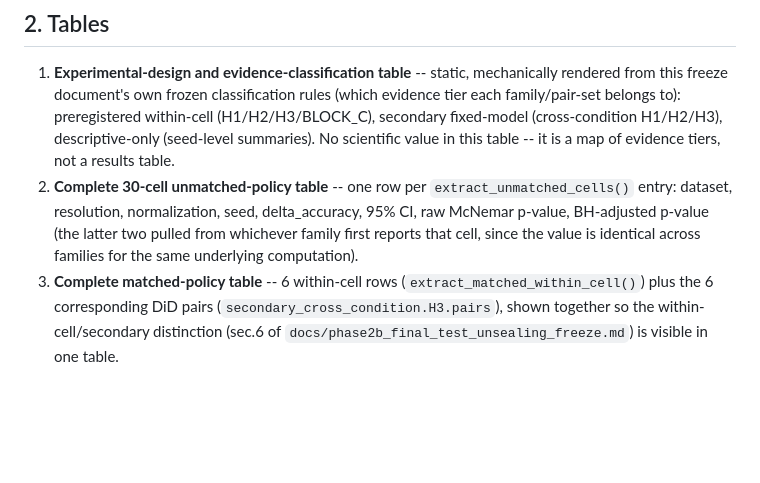
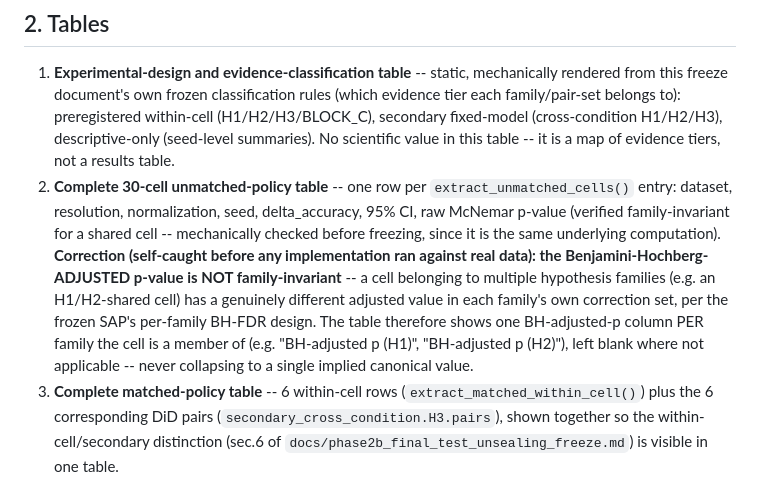
Before and after one commit to ArpanKumarM/when-tta-hurts, a Markdown page: docs/phase2b_paper_evidence_package_freeze.md, the part around the change. Drawn GitHub-style; blank space fills up the shorter version.

Commit message:
fix: correct BH-adjusted-p invariance claim in evidence freeze
Self-caught before any implementation ran against real data: the frozen
Table-2 spec incorrectly claimed a shared cell's Benjamini-Hochberg-
adjusted p-value is identical across the hypothesis families it belongs
to. Verified against the real canonical summary that only the RAW
McNemar p-value is family-invariant; the BH-adjusted value genuinely
differs per family's own correction set (frozen per-family FDR design).
Corrects the freeze to require one BH-adjusted-p column per member
family, never a single collapsed value.

Co-Authored-By: Claude Sonnet 5 <noreply@anthropic.com>

```diff
--- a/docs/phase2b_paper_evidence_package_freeze.md
+++ b/docs/phase2b_paper_evidence_package_freeze.md
@@ -116,10 +116,18 @@ prediction access is needed for any figure or table below.
    map of evidence tiers, not a results table.
 2. **Complete 30-cell unmatched-policy table** -- one row per
    `extract_unmatched_cells()` entry: dataset, resolution, normalization,
-   seed, delta_accuracy, 95% CI, raw McNemar p-value, BH-adjusted p-value
-   (the latter two pulled from whichever family first reports that cell,
-   since the value is identical across families for the same underlying
-   computation).
+   seed, delta_accuracy, 95% CI, raw McNemar p-value (verified
+   family-invariant for a shared cell -- mechanically checked before
+   freezing, since it is the same underlying computation). **Correction
+   (self-caught before any implementation ran against real data): the
+   Benjamini-Hochberg-ADJUSTED p-value is NOT family-invariant** -- a
+   cell belonging to multiple hypothesis families (e.g. an H1/H2-shared
+   cell) has a genuinely different adjusted value in each family's own
+   correction set, per the frozen SAP's per-family BH-FDR design. The
+   table therefore shows one BH-adjusted-p column PER family the cell is
+   a member of (e.g. "BH-adjusted p (H1)", "BH-adjusted p (H2)"), left
+   blank where not applicable -- never collapsing to a single implied
+   canonical value.
 3. **Complete matched-policy table** -- 6 within-cell rows
    (`extract_matched_within_cell()`) plus the 6 corresponding DiD pairs
    (`secondary_cross_condition.H3.pairs`), shown together so the
```
